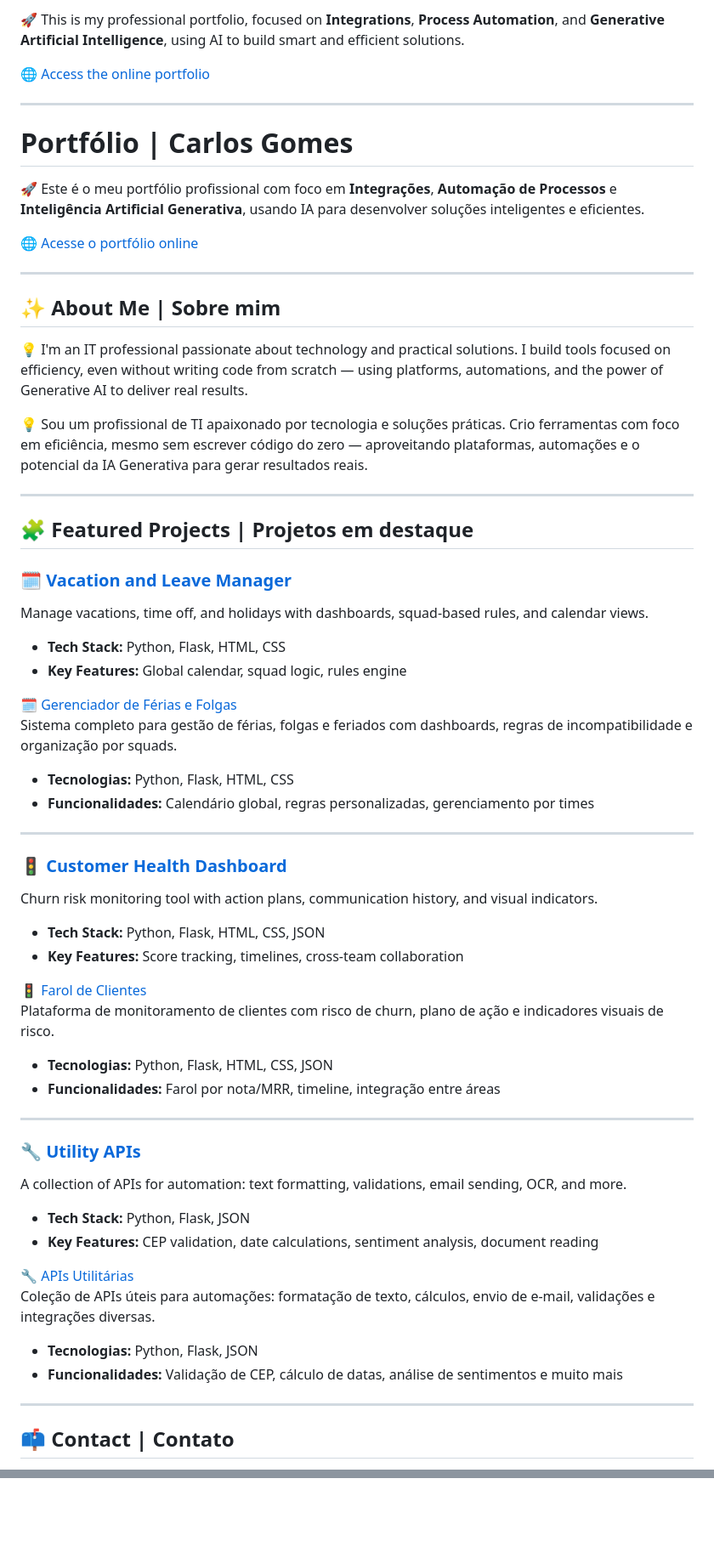
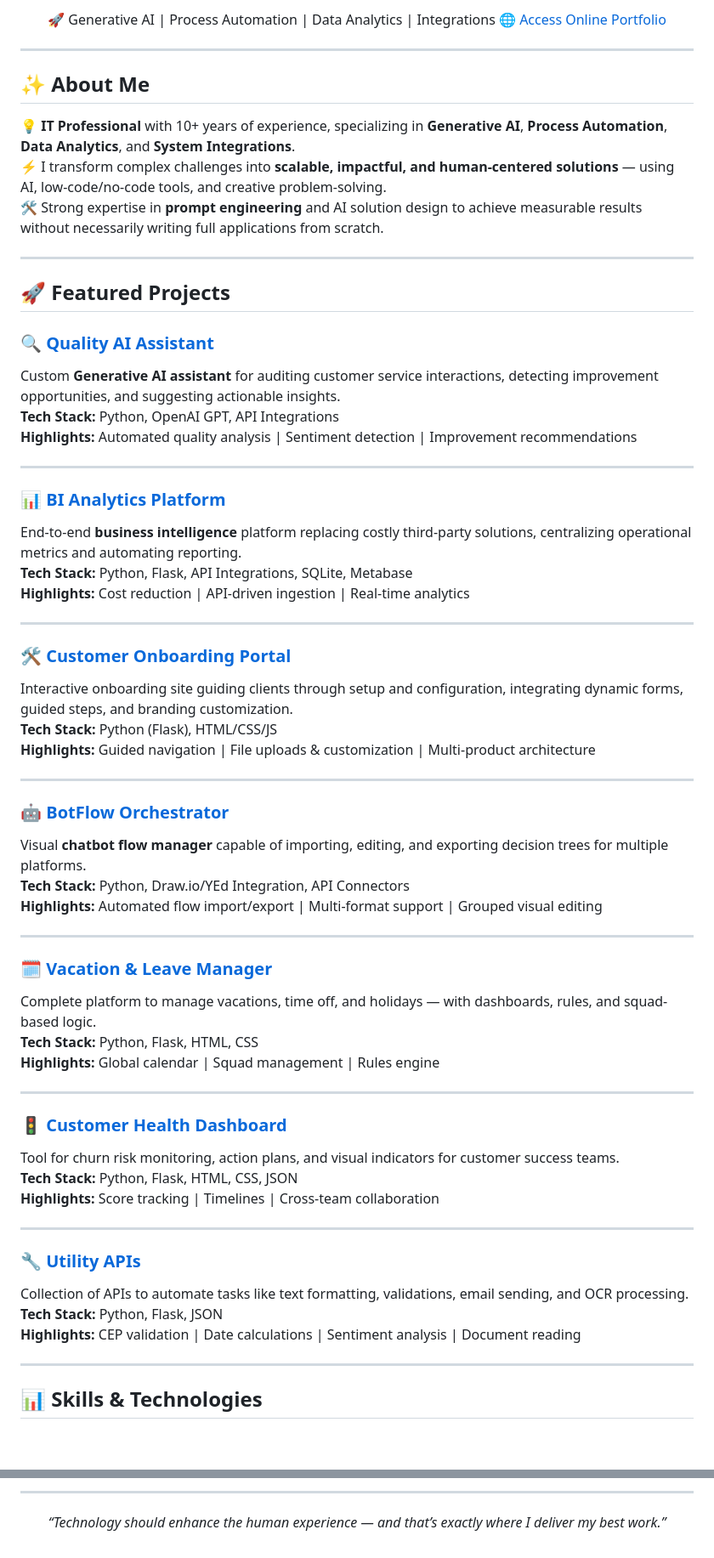
Before and after one commit to carlos-h-gomes/portfolio-carlos-hgomes, a Markdown page: README.md, 2 parts joined by grey strips. Shown at 85% size. Drawn GitHub-style; blank space fills up the shorter version.

```diff
--- a/README.md
+++ b/README.md
@@ -2,69 +2,69 @@
 
-🚀 This is my professional portfolio, focused on **Integrations**, **Process Automation**, and **Generative Artificial Intelligence**, using AI to build smart and efficient solutions.
-
-🌐 [Access the online portfolio](https://carlos-h-gomes.github.io/portfolio-carlos-hgomes/)
+<p align="center">
+  🚀 Generative AI | Process Automation | Data Analytics | Integrations
+  🌐 <a href="https://carlos-h-gomes.github.io/portfolio-carlos-hgomes/" target="_blank">Access Online Portfolio</a>
+</p>
 
 ---
 
-# Portfólio | Carlos Gomes
+## ✨ About Me
 
-🚀 Este é o meu portfólio profissional com foco em **Integrações**, **Automação de Processos** e **Inteligência Artificial Generativa**, usando IA para desenvolver soluções inteligentes e eficientes.
-
-🌐 [Acesse o portfólio online](https://carlos-h-gomes.github.io/portfolio-carlos-hgomes/)
+💡 **IT Professional** with 10+ years of experience, specializing in **Generative AI**, **Process Automation**, **Data Analytics**, and **System Integrations**.
+⚡ I transform complex challenges into **scalable, impactful, and human-centered solutions** — using AI, low-code/no-code tools, and creative problem-solving.
+🛠️ Strong expertise in **prompt engineering** and AI solution design to achieve measurable results without necessarily writing full applications from scratch.
 
 ---
 
-## ✨ About Me | Sobre mim
+## 🚀 Featured Projects
 
-💡 I'm an IT professional passionate about technology and practical solutions. I build tools focused on efficiency, even without writing code from scratch — using platforms, automations, and the power of Generative AI to deliver real results.
-
-💡 Sou um profissional de TI apaixonado por tecnologia e soluções práticas. Crio ferramentas com foco em eficiência, mesmo sem escrever código do zero — aproveitando plataformas, automações e o potencial da IA Generativa para gerar resultados reais.
+### 🔍 [Quality AI Assistant](#)
+Custom **Generative AI assistant** for auditing customer service interactions, detecting improvement opportunities, and suggesting actionable insights.
+**Tech Stack:** Python, OpenAI GPT, API Integrations
+**Highlights:** Automated quality analysis | Sentiment detection | Improvement recommendations
 
 ---
 
-## 🧩 Featured Projects | Projetos em destaque
+### 📊 [BI Analytics Platform](#)
+End-to-end **business intelligence** platform replacing costly third-party solutions, centralizing operational metrics and automating reporting.
+**Tech Stack:** Python, Flask, API Integrations, SQLite, Metabase
+**Highlights:** Cost reduction | API-driven ingestion | Real-time analytics
 
-### 🗓️ [Vacation and Leave Manager](https://github.com/carlos-h-gomes/gerenciador_ferias)
-Manage vacations, time off, and holidays with dashboards, squad-based rules, and calendar views.
+---
 
-- **Tech Stack:** Python, Flask, HTML, CSS
-- **Key Features:** Global calendar, squad logic, rules engine
+### 🛠️ [Customer Onboarding Portal](#)
+Interactive onboarding site guiding clients through setup and configuration, integrating dynamic forms, guided steps, and branding customization.
+**Tech Stack:** Python (Flask), HTML/CSS/JS
+**Highlights:** Guided navigation | File uploads & customization | Multi-product architecture
 
-🗓️ [Gerenciador de Férias e Folgas](https://github.com/carlos-h-gomes/gerenciador_ferias)
-Sistema completo para gestão de férias, folgas e feriados com dashboards, regras de incompatibilidade e organização por squads.
+---
 
-- **Tecnologias:** Python, Flask, HTML, CSS
-- **Funcionalidades:** Calendário global, regras personalizadas, gerenciamento por times
+### 🤖 [BotFlow Orchestrator](#)
+Visual **chatbot flow manager** capable of importing, editing, and exporting decision trees for multiple platforms.
+**Tech Stack:** Python, Draw.io/YEd Integration, API Connectors
+**Highlights:** Automated flow import/export | Multi-format support | Grouped visual editing
+
+---
+
+### 🗓️ [Vacation & Leave Manager](https://github.com/carlos-h-gomes/gerenciador_ferias)
+Complete platform to manage vacations, time off, and holidays — with dashboards, rules, and squad-based logic.
+**Tech Stack:** Python, Flask, HTML, CSS
+**Highlights:** Global calendar | Squad management | Rules engine
 
 ---
 
 ### 🚦 [Customer Health Dashboard](https://github.com/carlos-h-gomes/farol_cx)
-Churn risk monitoring tool with action plans, communication history, and visual indicators.
-
-- **Tech Stack:** Python, Flask, HTML, CSS, JSON
-- **Key Features:** Score tracking, timelines, cross-team collaboration
-
-🚦 [Farol de Clientes](https://github.com/carlos-h-gomes/farol_cx)
-Plataforma de monitoramento de clientes com risco de churn, plano de ação e indicadores visuais de risco.
-
-- **Tecnologias:** Python, Flask, HTML, CSS, JSON
-- **Funcionalidades:** Farol por nota/MRR, timeline, integração entre áreas
+Tool for churn risk monitoring, action plans, and visual indicators for customer success teams.
+**Tech Stack:** Python, Flask, HTML, CSS, JSON
+**Highlights:** Score tracking | Timelines | Cross-team collaboration
 
 ---
 
 ### 🔧 [Utility APIs](https://github.com/carlos-h-gomes/apis_utilitarias)
-A collection of APIs for automation: text formatting, validations, email sending, OCR, and more.
-
-- **Tech Stack:** Python, Flask, JSON
-- **Key Features:** CEP validation, date calculations, sentiment analysis, document reading
-
-🔧 [APIs Utilitárias](https://github.com/carlos-h-gomes/apis_utilitarias)
-Coleção de APIs úteis para automações: formatação de texto, cálculos, envio de e-mail, validações e integrações diversas.
-
-- **Tecnologias:** Python, Flask, JSON
-- **Funcionalidades:** Validação de CEP, cálculo de datas, análise de sentimentos e muito mais
+Collection of APIs to automate tasks like text formatting, validations, email sending, and OCR processing.
+**Tech Stack:** Python, Flask, JSON
+**Highlights:** CEP validation | Date calculations | Sentiment analysis | Document reading
 
 ---
 
-## 📫 Contact | Contato
+## 📊 Skills & Technologies
 
@@ -72,0 +87,5 @@ Coleção de APIs úteis para automações: formatação de texto, cálculos, en
+---
+
+<p align="center">
+  <i>“Technology should enhance the human experience — and that’s exactly where I deliver my best work.”</i>
+</p>
```
Also changed, not shown: other parts of README.md (+17 -3 lines).
